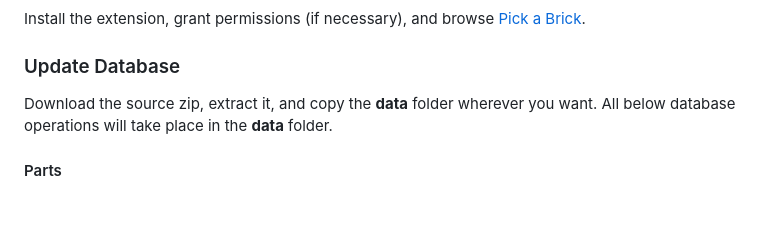
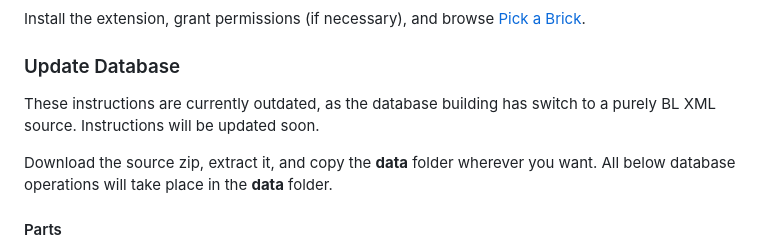
Before and after one commit to skylarshaffer/brickinfo, a Markdown page: README.md, the part around the change. Drawn GitHub-style; blank space fills up the shorter version.

```diff
--- a/README.md
+++ b/README.md
@@ -33,6 +33,8 @@ The below assumes some coding experience and step detail is lacking. Better inst
 Install the extension, grant permissions (if necessary), and browse [Pick a Brick](https://www.lego.com/en-us/pick-and-build/pick-a-brick).
 
 ### Update Database
+
+These instructions are currently outdated, as the database building has switch to a purely BL XML source. Instructions will be updated soon.
 
 Download the source zip, extract it, and copy the **data** folder wherever you want. All below database operations will take place in the **data** folder.
 
```
